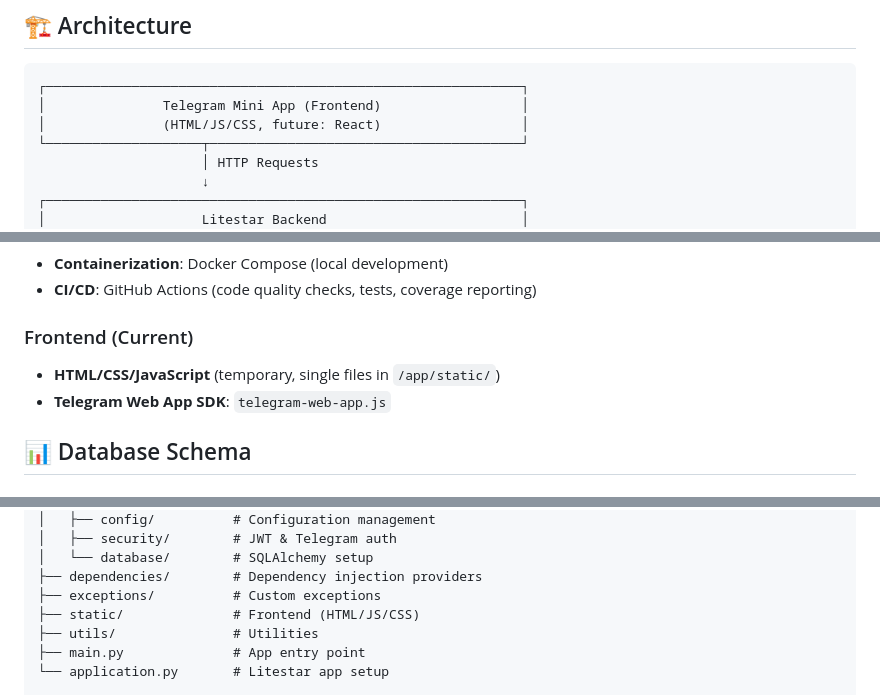
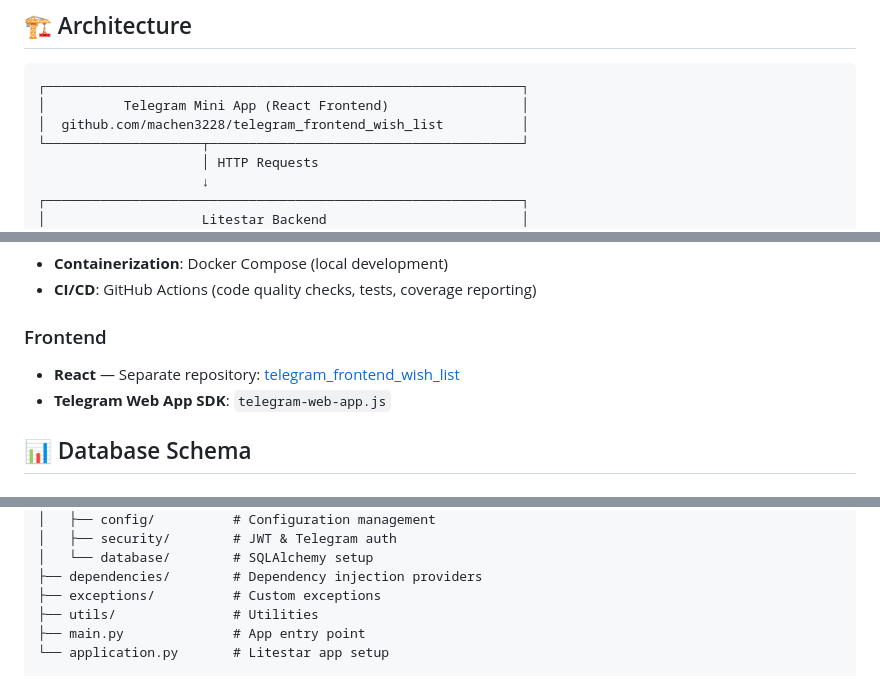
Before and after one commit to machen3228/telegram_app_wish_list, a Markdown page: README.md, 3 parts joined by grey strips. Drawn GitHub-style.

Commit message:
dock: update README.md

````diff
--- a/README.md
+++ b/README.md
@@ -20,8 +20,8 @@ A Telegram Mini App that simplifies gift selection for any occasion. Share your
 
 ```
 ┌─────────────────────────────────────────────────────────────┐
-│               Telegram Mini App (Frontend)                  │
-│               (HTML/JS/CSS, future: React)                  │
+│          Telegram Mini App (React Frontend)                 │
+│  github.com/machen3228/telegram_frontend_wish_list          │
 └────────────────────┬────────────────────────────────────────┘
                      │ HTTP Requests
                      ↓
@@ -68,8 +68,8 @@ A Telegram Mini App that simplifies gift selection for any occasion. Share your
 - **Containerization**: Docker Compose (local development)
 - **CI/CD**: GitHub Actions (code quality checks, tests, coverage reporting)
 
-### Frontend (Current)
-- **HTML/CSS/JavaScript** (temporary, single files in `/app/static/`)
+### Frontend
+- **React** — Separate repository: [telegram_frontend_wish_list](https://github.com/machen3228/telegram_frontend_wish_list)
 - **Telegram Web App SDK**: `telegram-web-app.js`
 
 ## 📊 Database Schema
@@ -290,7 +290,6 @@ app/
 │   └── database/        # SQLAlchemy setup
 ├── dependencies/        # Dependency injection providers
 ├── exceptions/          # Custom exceptions
-├── static/              # Frontend (HTML/JS/CSS)
 ├── utils/               # Utilities
 ├── main.py              # App entry point
 └── application.py       # Litestar app setup
````
Also changed, not shown: other parts of README.md (+0 -1 lines).
